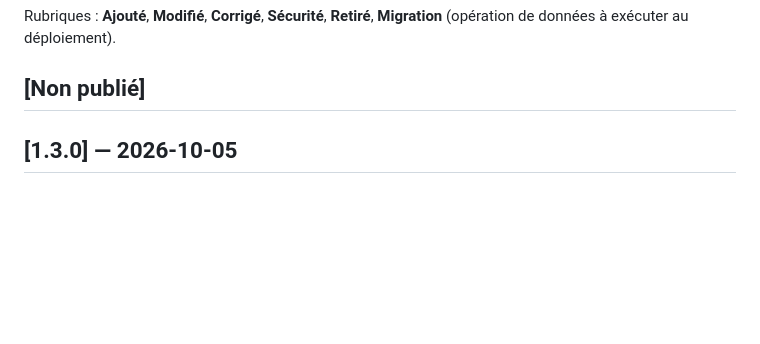
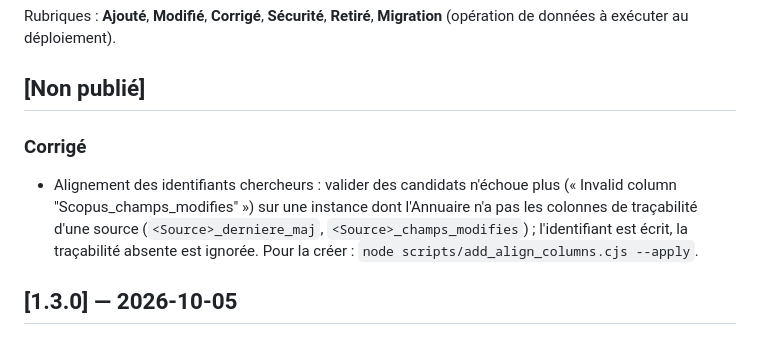
Before and after one commit to guillaumegodet/druid, a Markdown page: CHANGELOG.md, the part around the change. Drawn GitHub-style; blank space fills up the shorter version.

Commit message:
docs(changelog): traceability column guard

```diff
--- a/CHANGELOG.md
+++ b/CHANGELOG.md
@@ -11,6 +11,12 @@ Rubriques : **Ajouté**, **Modifié**, **Corrigé**, **Sécurité**, **Retiré**
 données à exécuter au déploiement).
 
 ## [Non publié]
+
+### Corrigé
+- Alignement des identifiants chercheurs : valider des candidats n'échoue plus (« Invalid column
+  "Scopus_champs_modifies" ») sur une instance dont l'Annuaire n'a pas les colonnes de traçabilité d'une source
+  (`<Source>_derniere_maj`, `<Source>_champs_modifies`) ; l'identifiant est écrit, la traçabilité absente est
+  ignorée. Pour la créer : `node scripts/add_align_columns.cjs --apply`.
 
 ## [1.3.0] — 2026-10-05
 
```
